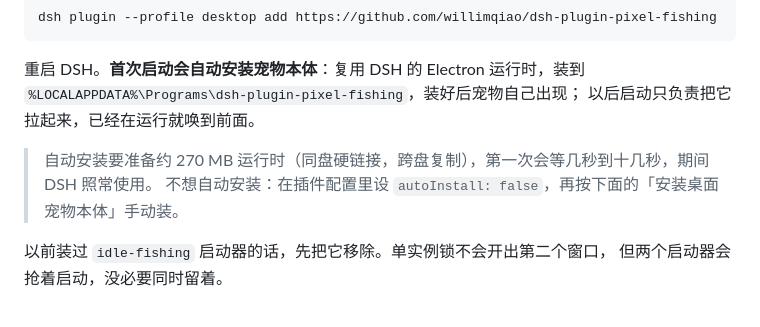
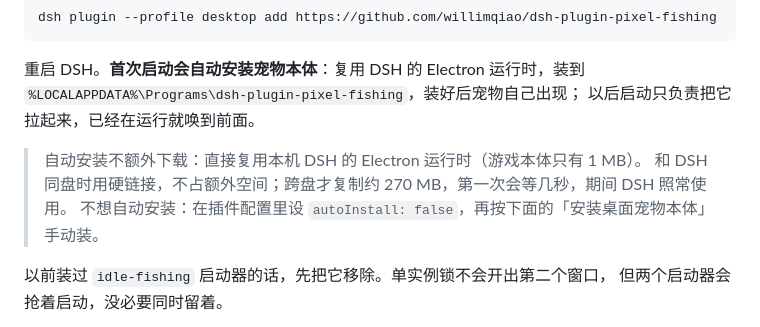
Before and after one commit to willimqiao/dsh-plugin-pixel-fishing, a Markdown page: README.md, the part around the change. GitHub-like rendering.

Commit message:
Clarify that auto-install reuses the Harness runtime

```diff
--- a/README.md
+++ b/README.md
@@ -18,7 +18,8 @@ dsh plugin --profile desktop add https://github.com/willimqiao/dsh-plugin-pixel-
 `%LOCALAPPDATA%\Programs\dsh-plugin-pixel-fishing`，装好后宠物自己出现；
 以后启动只负责把它拉起来，已经在运行就唤到前面。
 
-> 自动安装要准备约 270 MB 运行时（同盘硬链接，跨盘复制），第一次会等几秒到十几秒，期间 DSH 照常使用。
+> 自动安装不额外下载：直接复用本机 DSH 的 Electron 运行时（游戏本体只有 1 MB）。
+> 和 DSH 同盘时用硬链接，不占额外空间；跨盘才复制约 270 MB，第一次会等几秒，期间 DSH 照常使用。
 > 不想自动安装：在插件配置里设 `autoInstall: false`，再按下面的「安装桌面宠物本体」手动装。
 
 以前装过 `idle-fishing` 启动器的话，先把它移除。单实例锁不会开出第二个窗口，
```
